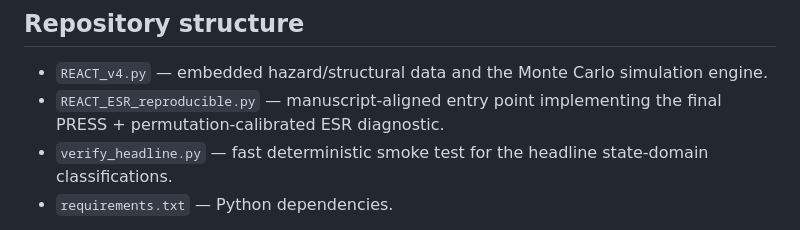
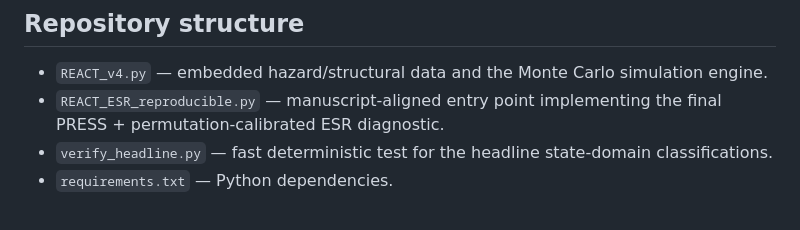
Before and after one commit to Prashantgrid/REACT, a Markdown page: README.md, the part around the change. Rendered like a GitHub page.

```diff
--- a/README.md
+++ b/README.md
@@ -8,7 +8,7 @@ REACT combines compound-hazard simulation, screening-level energy-asset derating
 
 - `REACT_v4.py` — embedded hazard/structural data and the Monte Carlo simulation engine.
 - `REACT_ESR_reproducible.py` — manuscript-aligned entry point implementing the final PRESS + permutation-calibrated ESR diagnostic.
-- `verify_headline.py` — fast deterministic smoke test for the headline state-domain classifications.
+- `verify_headline.py` — fast deterministic test for the headline state-domain classifications.
 - `requirements.txt` — Python dependencies.
 
 The separation is intentional: `REACT_v4.py` preserves the computational/data provenance of the analysis, while `REACT_ESR_reproducible.py` contains the final diagnostic specification used for the ESR manuscript.
```
